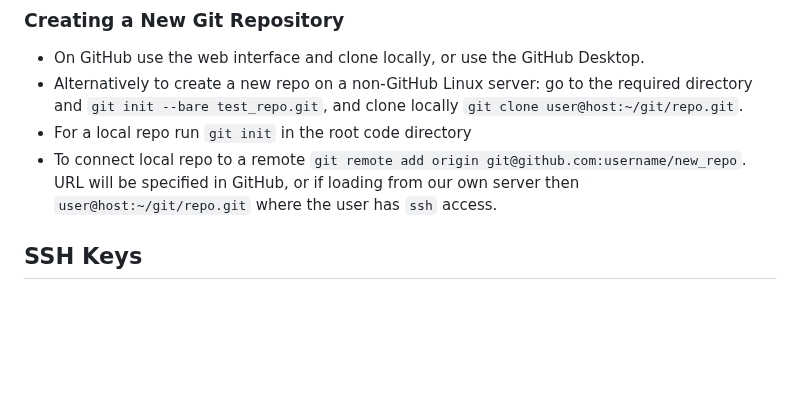
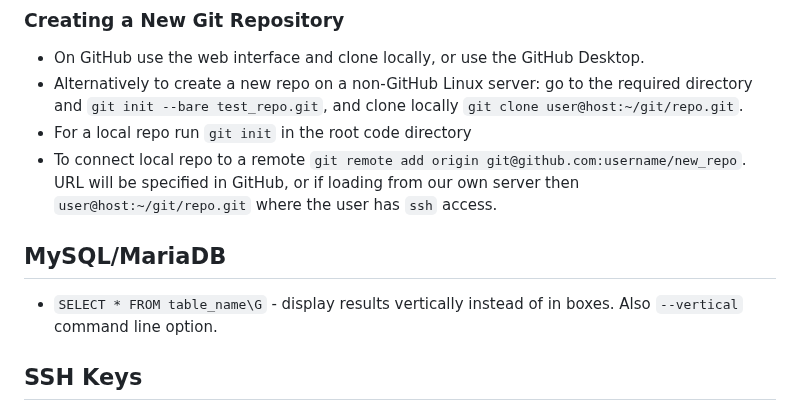
Before and after one commit to south-lacrosse/www-dev, a Markdown page: docs/development-help.md, the part around the change. Drawn GitHub-style; blank space fills up the shorter version.

Commit message:
add MySQL \G docs

```diff
--- a/docs/development-help.md
+++ b/docs/development-help.md
@@ -170,6 +170,10 @@ To mark a file as executable on Windows `git update-index --chmod=+x foo.sh`. Yo
 * Alternatively to create a new repo on a non-GitHub Linux server: go to the required directory and `git init --bare test_repo.git`, and clone locally `git clone user@host:~/git/repo.git`.
 * For a local repo run `git init` in the root code directory
 * To connect local repo to a remote `git remote add origin git@github.com:username/new_repo`. URL will be specified in GitHub, or if loading from our own server then `user@host:~/git/repo.git` where the user has `ssh` access.
+
+## MySQL/MariaDB
+
+* `SELECT * FROM table_name\G` - display results vertically instead of in boxes. Also `--vertical` command line option.
 
 ## SSH Keys
 
```
